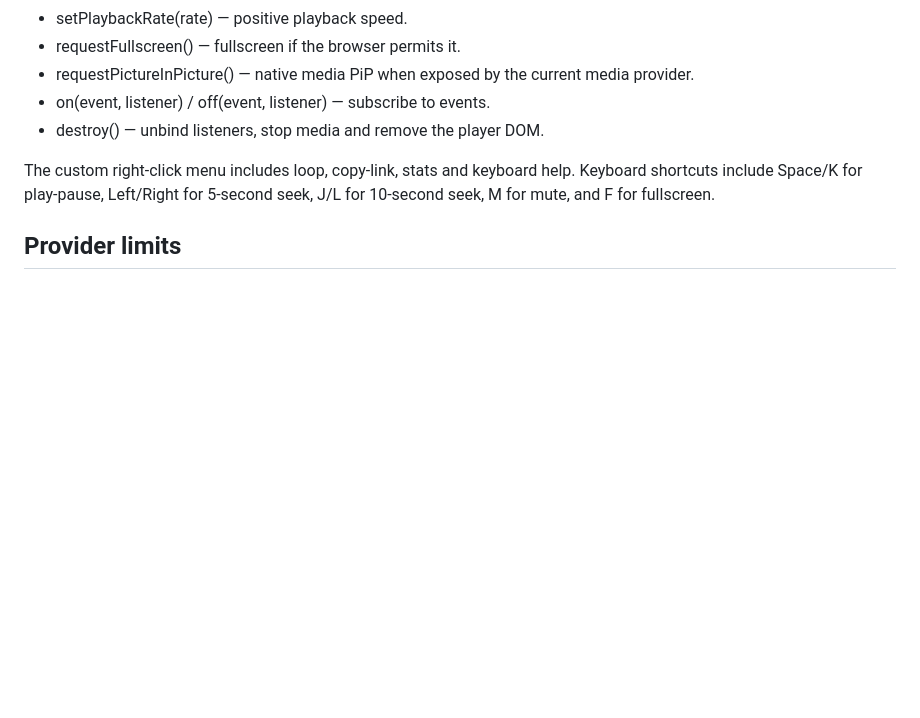
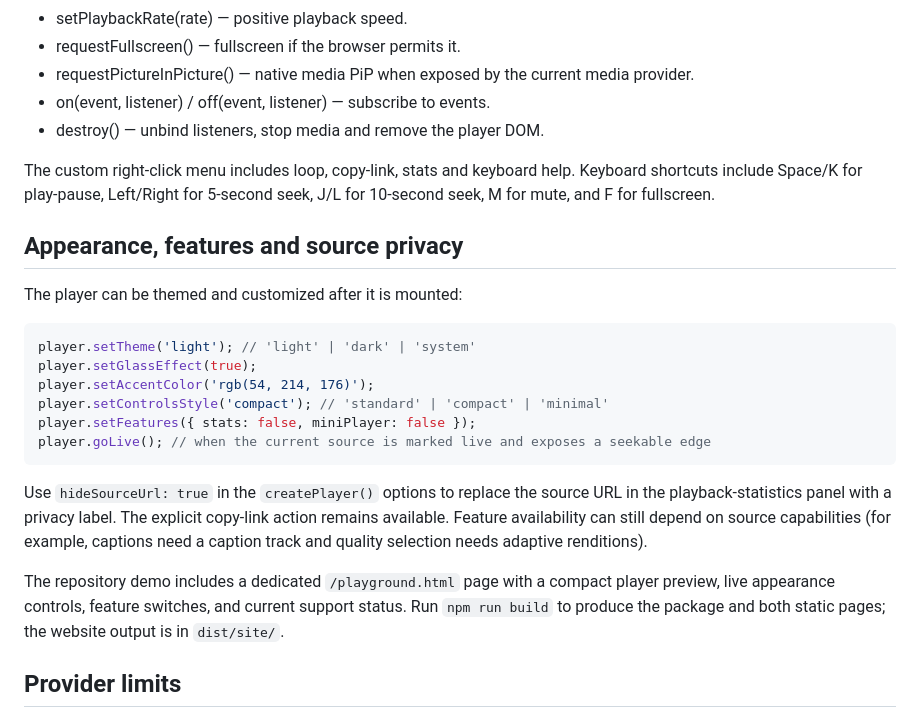
Before and after one commit to labsadik/universal-player, a Markdown page: docs/API.md, the part around the change. GitHub-like rendering; blank space fills up the shorter version.

Commit message:
docs: explain appearance APIs, feature status and source URL privacy

```diff
--- a/docs/API.md
+++ b/docs/API.md
@@ -82,6 +82,23 @@ When a URL's extension does not reveal its source type, supply a type or explici
 
 The custom right-click menu includes loop, copy-link, stats and keyboard help. Keyboard shortcuts include Space/K for play-pause, Left/Right for 5-second seek, J/L for 10-second seek, M for mute, and F for fullscreen.
 
+## Appearance, features and source privacy
+
+The player can be themed and customized after it is mounted:
+
+~~~ts
+player.setTheme('light'); // 'light' | 'dark' | 'system'
+player.setGlassEffect(true);
+player.setAccentColor('rgb(54, 214, 176)');
+player.setControlsStyle('compact'); // 'standard' | 'compact' | 'minimal'
+player.setFeatures({ stats: false, miniPlayer: false });
+player.goLive(); // when the current source is marked live and exposes a seekable edge
+~~~
+
+Use `hideSourceUrl: true` in the `createPlayer()` options to replace the source URL in the playback-statistics panel with a privacy label. The explicit copy-link action remains available. Feature availability can still depend on source capabilities (for example, captions need a caption track and quality selection needs adaptive renditions).
+
+The repository demo includes a dedicated `/playground.html` page with a compact player preview, live appearance controls, feature switches, and current support status. Run `npm run build` to produce the package and both static pages; the website output is in `dist/site/`.
+
 ## Provider limits
 
 A browser can play only supported codecs and media types. Direct media URLs can fail because of CORS, missing byte-range support, inaccessible segments, expiring signatures or server policy. Embedded platforms may constrain playback rate, quality, captions, PiP and fullscreen. Twitch embeds can require the consuming site's domain as a parent parameter/allowlist. DRM-protected media needs the relevant CDM and licence flow. The Player.js adapter works only for embeds implementing the Player.js protocol.
```
